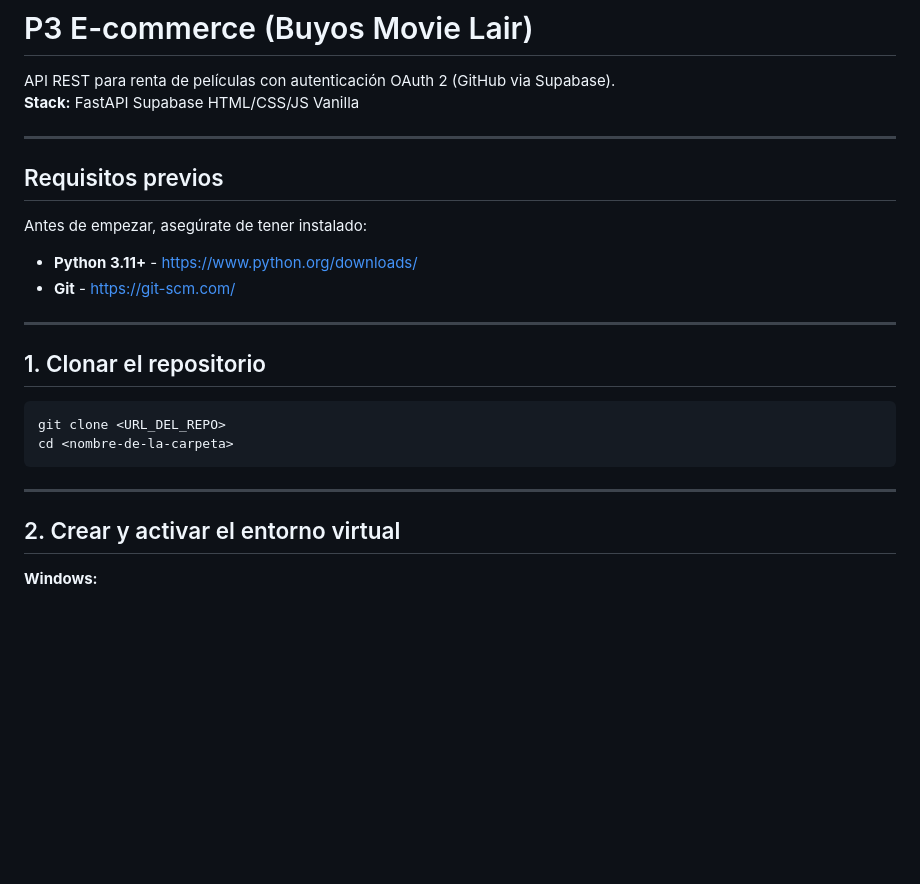
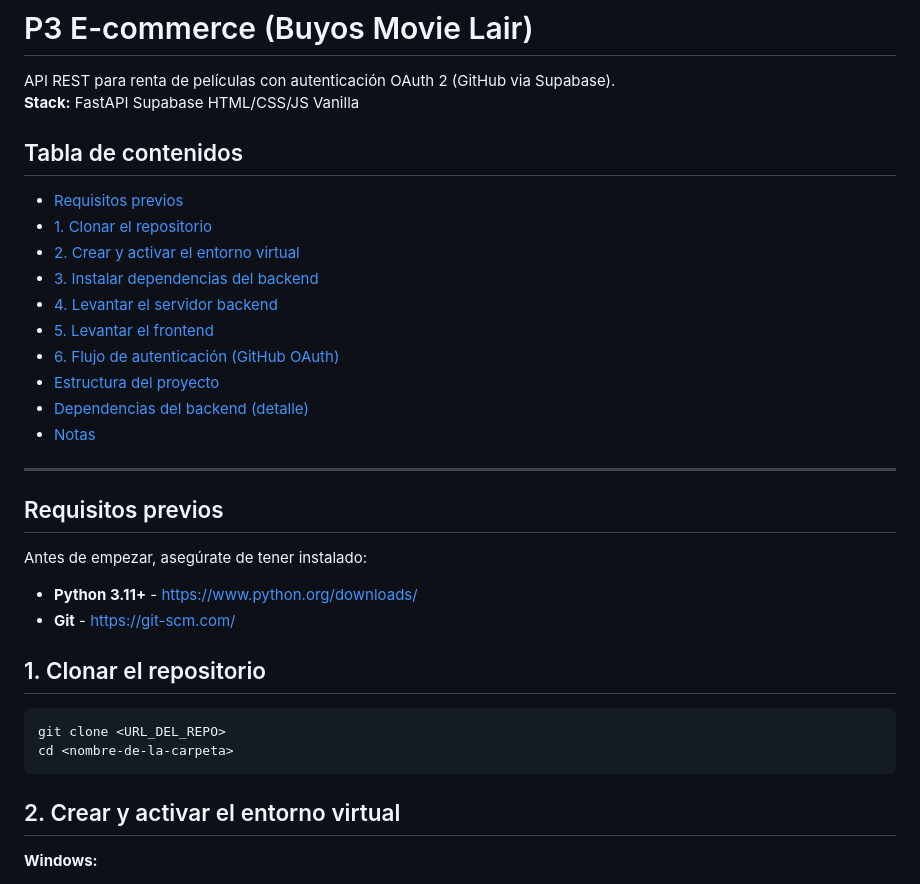
Before and after one commit to buyobuyoyo/p3-ecommerce, a Markdown page: README.md, the part around one of its changes. Rendered like a GitHub page; blank space fills up the shorter version.

````diff
--- a/README.md
+++ b/README.md
@@ -2,6 +2,19 @@
 
 API REST para renta de películas con autenticación OAuth 2 (GitHub via Supabase).
 **Stack:** FastAPI Supabase HTML/CSS/JS Vanilla
+
+## Tabla de contenidos
+
+- [Requisitos previos](#requisitos-previos)
+- [1. Clonar el repositorio](#1-clonar-el-repositorio)
+- [2. Crear y activar el entorno virtual](#2-crear-y-activar-el-entorno-virtual)
+- [3. Instalar dependencias del backend](#3-instalar-dependencias-del-backend)
+- [4. Levantar el servidor backend](#4-levantar-el-servidor-backend)
+- [5. Levantar el frontend](#5-levantar-el-frontend)
+- [6. Flujo de autenticación (GitHub OAuth)](#6-flujo-de-autenticación-github-oauth)
+- [Estructura del proyecto](#estructura-del-proyecto)
+- [Dependencias del backend (detalle)](#dependencias-del-backend-detalle)
+- [Notas](#notas)
 
 ---
 
@@ -12,17 +25,12 @@ Antes de empezar, asegúrate de tener instalado:
 - **Python 3.11+** - https://www.python.org/downloads/
 - **Git** - https://git-scm.com/
 
-
----
-
 ## 1. Clonar el repositorio
 
 ```bash
 git clone <URL_DEL_REPO>
 cd <nombre-de-la-carpeta>
 ```
-
----
 
 ## 2. Crear y activar el entorno virtual
 
````
Also changed, not shown: other parts of README.md (+1 -13 lines).
